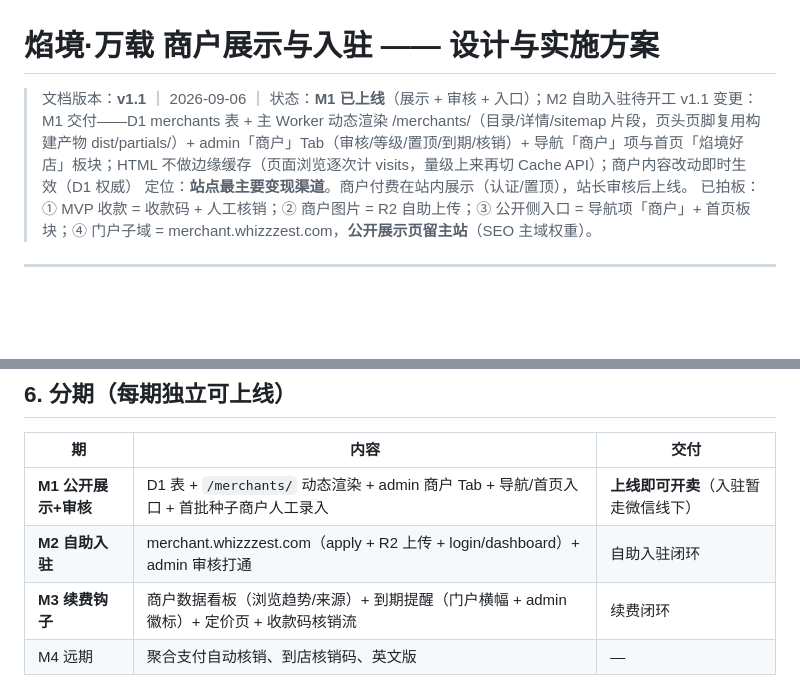
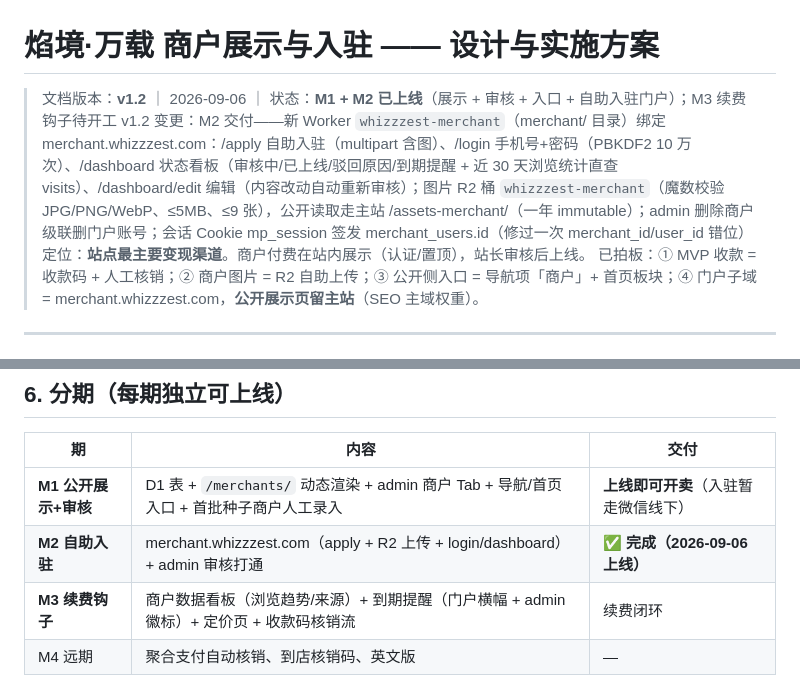
Before and after one commit to nathanpenny520/whizzzest.com, a Markdown page: docs/商户功能方案.md, 2 parts joined by grey strips. Rendered like a GitHub page; blank space fills up the shorter version.

Commit message:
docs: 商户方案 v1.2 —— M2 自助入驻上线记录（门户/R2/看板/会话修正）

```diff
--- a/docs/商户功能方案.md
+++ b/docs/商户功能方案.md
@@ -1,7 +1,7 @@
 # 焰境·万载 商户展示与入驻 —— 设计与实施方案
 
-> 文档版本：**v1.1** ｜ 2026-09-06 ｜ 状态：**M1 已上线**（展示 + 审核 + 入口）；M2 自助入驻待开工
-> v1.1 变更：M1 交付——D1 merchants 表 + 主 Worker 动态渲染 /merchants/（目录/详情/sitemap 片段，页头页脚复用构建产物 dist/partials/）+ admin「商户」Tab（审核/等级/置顶/到期/核销）+ 导航「商户」项与首页「焰境好店」板块；HTML 不做边缘缓存（页面浏览逐次计 visits，量级上来再切 Cache API）；商户内容改动即时生效（D1 权威）
+> 文档版本：**v1.2** ｜ 2026-09-06 ｜ 状态：**M1 + M2 已上线**（展示 + 审核 + 入口 + 自助入驻门户）；M3 续费钩子待开工
+> v1.2 变更：M2 交付——新 Worker `whizzzest-merchant`（merchant/ 目录）绑定 merchant.whizzzest.com：/apply 自助入驻（multipart 含图）、/login 手机号+密码（PBKDF2 10 万次）、/dashboard 状态看板（审核中/已上线/驳回原因/到期提醒 + 近 30 天浏览统计直查 visits）、/dashboard/edit 编辑（内容改动自动重新审核）；图片 R2 桶 `whizzzest-merchant`（魔数校验 JPG/PNG/WebP、≤5MB、≤9 张），公开读取走主站 /assets-merchant/<key>（一年 immutable）；admin 删除商户级联删门户账号；会话 Cookie mp_session 签发 merchant_users.id（修过一次 merchant_id/user_id 错位）
 > 定位：**站点最主要变现渠道**。商户付费在站内展示（认证/置顶），站长审核后上线。
 > 已拍板：① MVP 收款 = 收款码 + 人工核销；② 商户图片 = R2 自助上传；③ 公开侧入口 = 导航项「商户」+ 首页板块；④ 门户子域 = merchant.whizzzest.com，**公开展示页留主站**（SEO 主域权重）。
 
@@ -78,7 +78,7 @@ CREATE TABLE IF NOT EXISTS merchant_users (
 | 期 | 内容 | 交付 |
 |---|---|---|
 | **M1 公开展示+审核** | D1 表 + `/merchants/` 动态渲染 + admin 商户 Tab + 导航/首页入口 + 首批种子商户人工录入 | **上线即可开卖**（入驻暂走微信线下） |
-| **M2 自助入驻** | merchant.whizzzest.com（apply + R2 上传 + login/dashboard）+ admin 审核打通 | 自助入驻闭环 |
+| **M2 自助入驻** | merchant.whizzzest.com（apply + R2 上传 + login/dashboard）+ admin 审核打通 | ✅ **完成（2026-09-06 上线）** |
 | **M3 续费钩子** | 商户数据看板（浏览趋势/来源）+ 到期提醒（门户横幅 + admin 徽标）+ 定价页 + 收款码核销流 | 续费闭环 |
 | M4 远期 | 聚合支付自动核销、到店核销码、英文版 | — |
 
```
